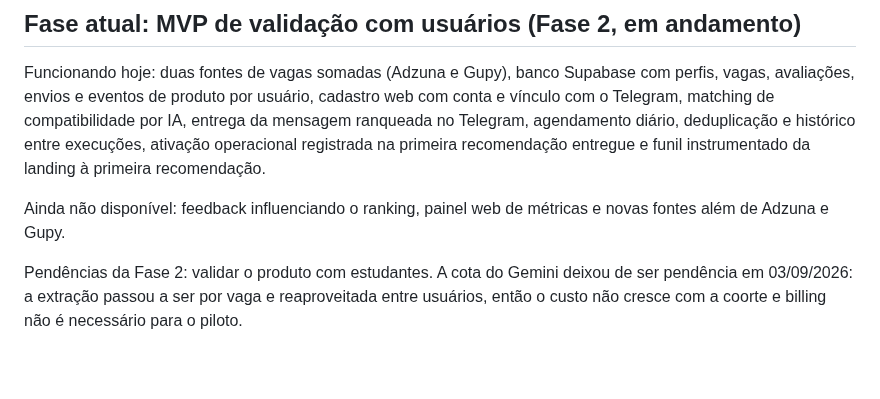
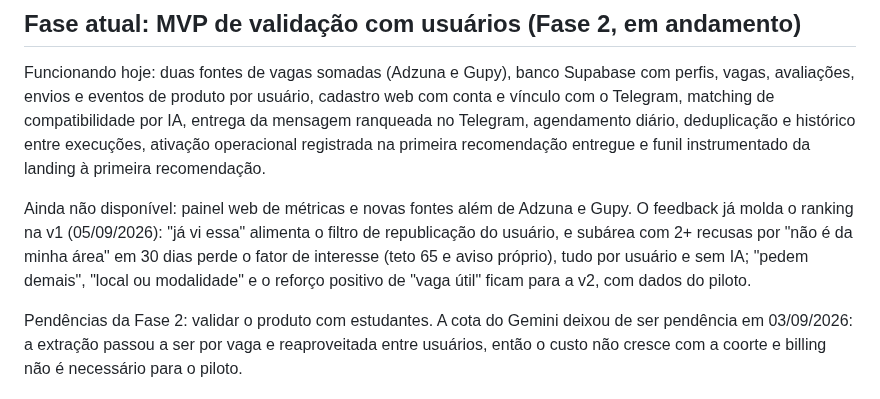
Before and after one commit to babue0/RadarEstagio, a Markdown page: CLAUDE.md, the part around the change. GitHub-like rendering; blank space fills up the shorter version.

Commit message:
docs: registra a v1 do feedback moldando o ranking

```diff
--- a/CLAUDE.md
+++ b/CLAUDE.md
@@ -14,8 +14,11 @@ com o Telegram, matching de compatibilidade por IA, entrega da mensagem ranquead
 agendamento diário, deduplicação e histórico entre execuções, ativação operacional registrada
 na primeira recomendação entregue e funil instrumentado da landing à primeira recomendação.
 
-Ainda não disponível: feedback influenciando o ranking, painel web de métricas e novas fontes
-além de Adzuna e Gupy.
+Ainda não disponível: painel web de métricas e novas fontes além de Adzuna e Gupy. O feedback
+já molda o ranking na v1 (05/09/2026): "já vi essa" alimenta o filtro de republicação do
+usuário, e subárea com 2+ recusas por "não é da minha área" em 30 dias perde o fator de
+interesse (teto 65 e aviso próprio), tudo por usuário e sem IA; "pedem demais", "local ou
+modalidade" e o reforço positivo de "vaga útil" ficam para a v2, com dados do piloto.
 
 Pendências da Fase 2: validar o produto com estudantes. A cota do Gemini deixou de ser pendência
 em 03/09/2026: a extração passou a ser por vaga e reaproveitada entre usuários, então o custo não
```
